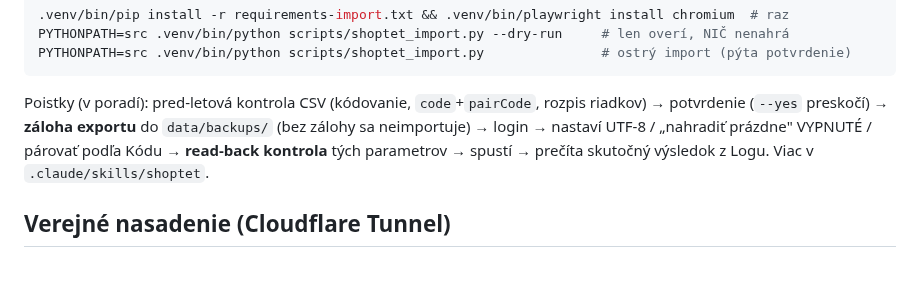
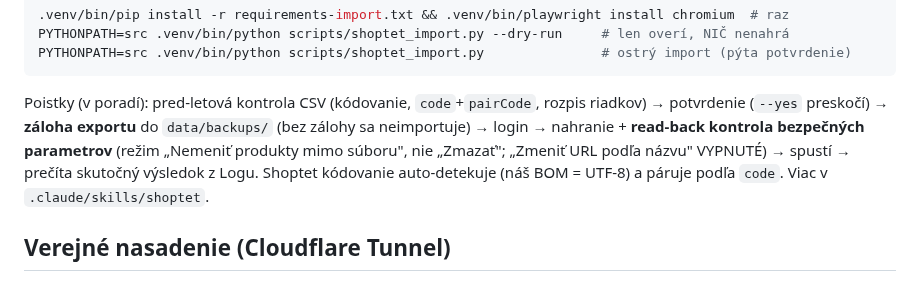
Before and after one commit to zbynekdrlik/parovanie-produktov, a Markdown page: README.md, the part around the change. Rendered like a GitHub page.

Commit message:
docs: align spec/skill/README with the real Shoptet import form
The live admin form has no encoding/replace-empty/pair-by controls (Shoptet
auto-detects encoding via BOM, pairs by code); the real read-back safety check
is the 'Nemeniť produkty mimo súboru' radio + 'Zmeniť URL podľa názvu' OFF.
Documents the real /admin/import-produktov/ flow, file-chooser upload, buttonImport
testid, Log result phrasing, and the per-pattern+format export hash for backups.

```diff
--- a/README.md
+++ b/README.md
@@ -82,9 +82,10 @@ PYTHONPATH=src .venv/bin/python scripts/shoptet_import.py               # ostrý
 
 Poistky (v poradí): pred-letová kontrola CSV (kódovanie, `code`+`pairCode`, rozpis
 riadkov) → potvrdenie (`--yes` preskočí) → **záloha exportu** do `data/backups/`
-(bez zálohy sa neimportuje) → login → nastaví UTF-8 / „nahradiť prázdne" VYPNUTÉ /
-párovať podľa Kódu → **read-back kontrola** tých parametrov → spustí → prečíta
-skutočný výsledok z Logu. Viac v `.claude/skills/shoptet`.
+(bez zálohy sa neimportuje) → login → nahranie + **read-back kontrola bezpečných
+parametrov** (režim „Nemeniť produkty mimo súboru", nie „Zmazať"; „Zmeniť URL podľa
+názvu" VYPNUTÉ) → spustí → prečíta skutočný výsledok z Logu. Shoptet kódovanie
+auto-detekuje (náš BOM = UTF-8) a páruje podľa `code`. Viac v `.claude/skills/shoptet`.
 
 ## Verejné nasadenie (Cloudflare Tunnel)
 
```
Also changed, not shown: 2 other files.
